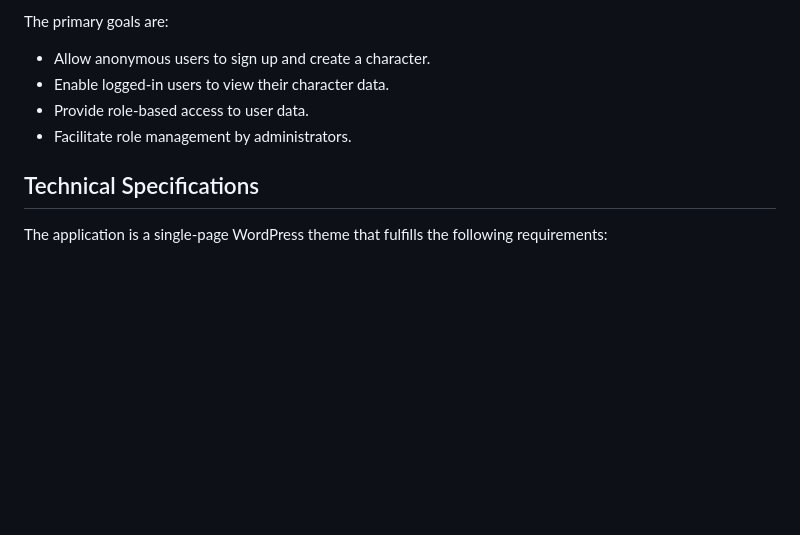
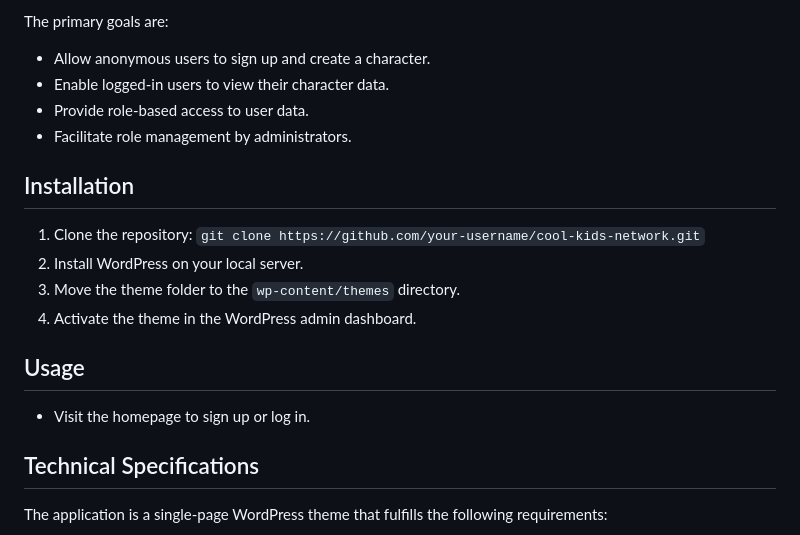
Before and after one commit to juligevariya/cool-kid-network, a Markdown page: Explaination.md, the part around the change. Drawn GitHub-style; blank space fills up the shorter version.

```diff
--- a/Explaination.md
+++ b/Explaination.md
@@ -7,6 +7,17 @@ The primary goals are:
 - Enable logged-in users to view their character data.
 - Provide role-based access to user data.
 - Facilitate role management by administrators.
+
+
+## Installation
+1. Clone the repository: `git clone https://github.com/your-username/cool-kids-network.git`
+2. Install WordPress on your local server.
+3. Move the theme folder to the `wp-content/themes` directory.
+4. Activate the theme in the WordPress admin dashboard.
+
+## Usage
+- Visit the homepage to sign up or log in.
+
 
 ## Technical Specifications
 
```
